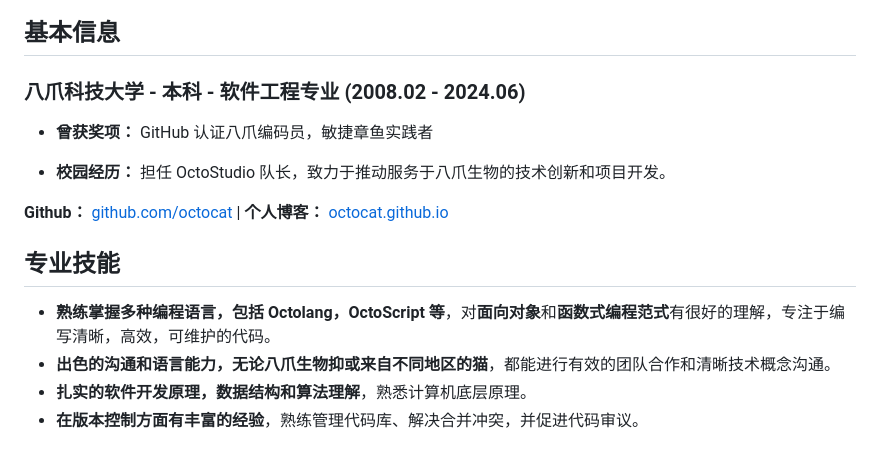
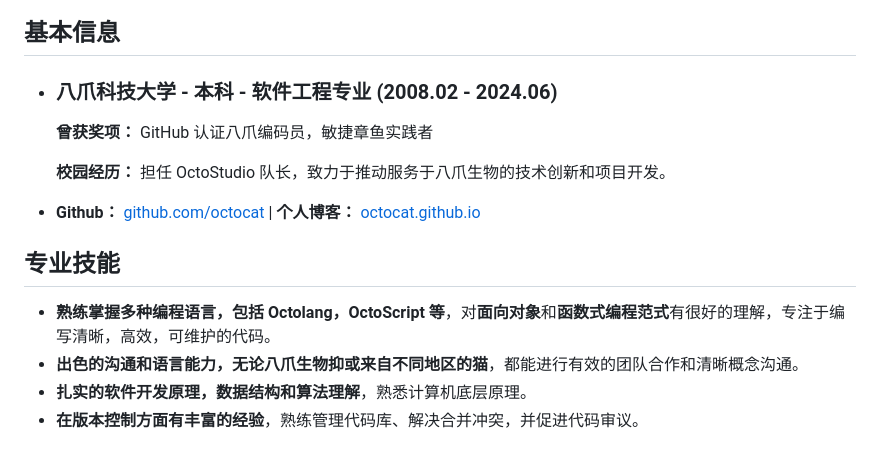
Before and after one commit to BingyanStudio/LapisCV, a Markdown page: obsidian/template.md, the part around one of its changes. Drawn GitHub-style.

```diff
--- a/obsidian/template.md
+++ b/obsidian/template.md
@@ -6,18 +6,18 @@
 
 ## 基本信息
 
-### 八爪科技大学 - 本科 - 软件工程专业  (2008.02 - 2024.06)
+- ### 八爪科技大学 - 本科 - 软件工程专业   (2008.02 - 2024.06)
 
-- **曾获奖项：** GitHub 认证八爪编码员，敏捷章鱼实践者
+	**曾获奖项：** GitHub 认证八爪编码员，敏捷章鱼实践者
 
-- **校园经历：** 担任 OctoStudio 队长，致力于推动服务于八爪生物的技术创新和项目开发。
+	**校园经历：** 担任 OctoStudio 队长，致力于推动服务于八爪生物的技术创新和项目开发。
 
-**Github：** [github.com/octocat](https://github.com/octocat)   |  **个人博客：** [octocat.github.io](https://octocat.github.io)
+- **Github：** [github.com/octocat](https://github.com/octocat)   |  **个人博客：** [octocat.github.io](https://octocat.github.io)
 
 ## 专业技能
 
 - **熟练掌握多种编程语言，包括 Octolang，OctoScript 等**，对**面向对象**和**函数式编程范式**有很好的理解，专注于编写清晰，高效，可维护的代码。
-- **出色的沟通和语言能力，无论八爪生物抑或来自不同地区的猫**，都能进行有效的团队合作和清晰技术概念沟通。
+- **出色的沟通和语言能力，无论八爪生物抑或来自不同地区的猫**，都能进行有效的团队合作和清晰概念沟通。
 - **扎实的软件开发原理，数据结构和算法理解**，熟悉计算机底层原理。
 - **在版本控制方面有丰富的经验**，熟练管理代码库、解决合并冲突，并促进代码审议。
 
```
Also changed, not shown: other parts of obsidian/template.md (+3 -1 lines), README.md (+30 -14 lines), .assets/preview.png (added), 3 other files.
